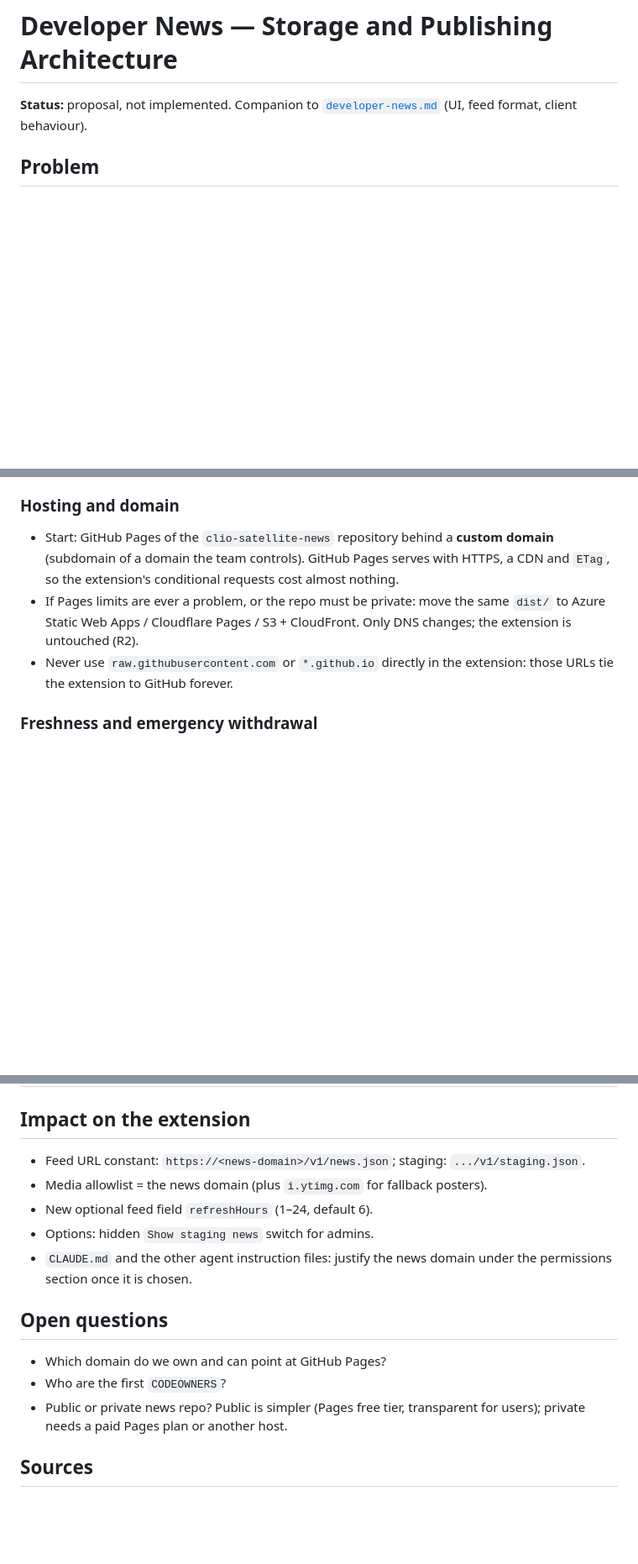
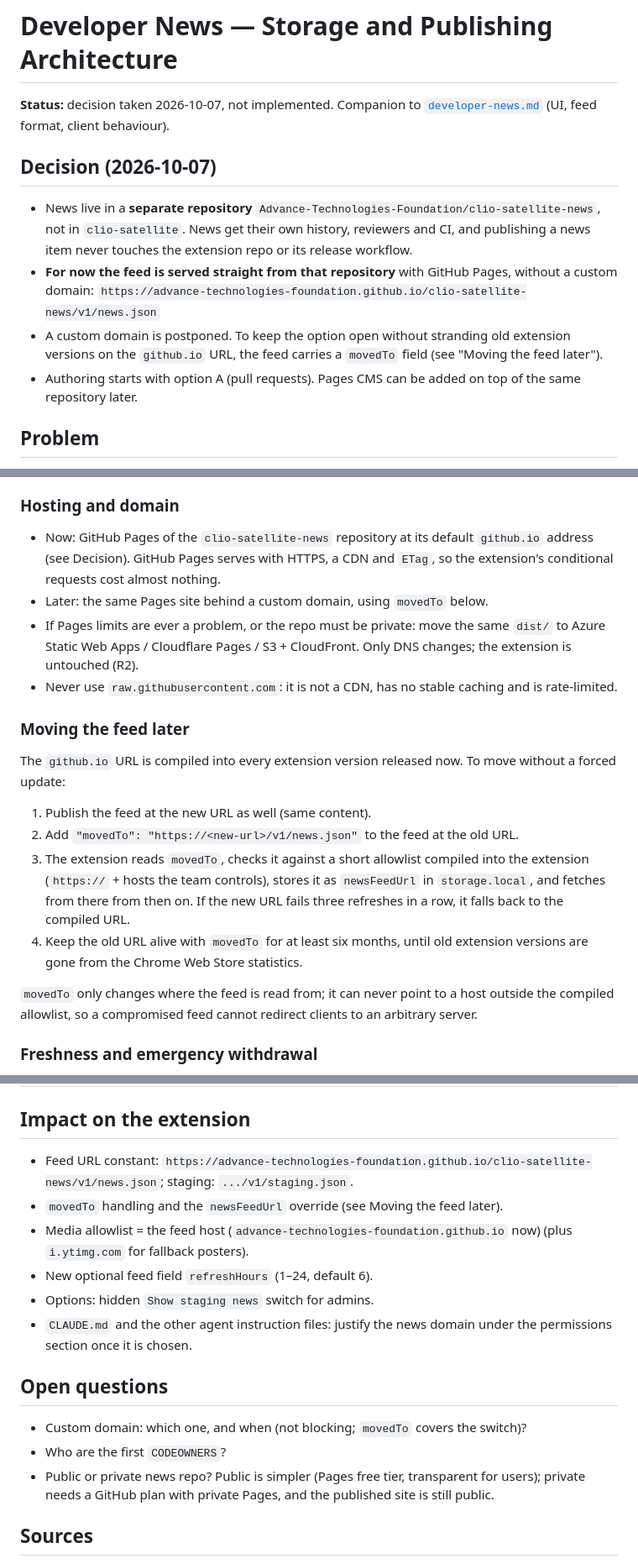
Before and after one commit to Advance-Technologies-Foundation/clio-satellite, a Markdown page: docs/features/developer-news-hosting.md, 3 parts joined by grey strips. Shown at 84% size. Drawn GitHub-style; blank space fills up the shorter version.

Commit message:
Record decision: news feed in separate clio-satellite-news repository
Feed served from the repository's GitHub Pages address for now; add
movedTo so a later move to a custom domain does not strand old
extension versions.

Co-Authored-By: Claude Opus 5.5 <noreply@anthropic.com>

```diff
--- a/docs/features/developer-news-hosting.md
+++ b/docs/features/developer-news-hosting.md
@@ -1,6 +1,14 @@
 # Developer News — Storage and Publishing Architecture
 
-**Status:** proposal, not implemented. Companion to [`developer-news.md`](developer-news.md) (UI, feed format, client behaviour).
+**Status:** decision taken 2026-10-07, not implemented. Companion to [`developer-news.md`](developer-news.md) (UI, feed format, client behaviour).
+
+## Decision (2026-10-07)
+
+- News live in a **separate repository** `Advance-Technologies-Foundation/clio-satellite-news`, not in `clio-satellite`. News get their own history, reviewers and CI, and publishing a news item never touches the extension repo or its release workflow.
+- **For now the feed is served straight from that repository** with GitHub Pages, without a custom domain:
+  `https://advance-technologies-foundation.github.io/clio-satellite-news/v1/news.json`
+- A custom domain is postponed. To keep the option open without stranding old extension versions on the `github.io` URL, the feed carries a `movedTo` field (see "Moving the feed later").
+- Authoring starts with option A (pull requests). Pages CMS can be added on top of the same repository later.
 
 ## Problem
 
@@ -95,9 +103,21 @@ CODEOWNERS                       who must approve news
 
 ### Hosting and domain
 
-- Start: GitHub Pages of the `clio-satellite-news` repository behind a **custom domain** (subdomain of a domain the team controls). GitHub Pages serves with HTTPS, a CDN and `ETag`, so the extension's conditional requests cost almost nothing.
+- Now: GitHub Pages of the `clio-satellite-news` repository at its default `github.io` address (see Decision). GitHub Pages serves with HTTPS, a CDN and `ETag`, so the extension's conditional requests cost almost nothing.
+- Later: the same Pages site behind a custom domain, using `movedTo` below.
 - If Pages limits are ever a problem, or the repo must be private: move the same `dist/` to Azure Static Web Apps / Cloudflare Pages / S3 + CloudFront. Only DNS changes; the extension is untouched (R2).
-- Never use `raw.githubusercontent.com` or `*.github.io` directly in the extension: those URLs tie the extension to GitHub forever.
+- Never use `raw.githubusercontent.com`: it is not a CDN, has no stable caching and is rate-limited.
+
+### Moving the feed later
+
+The `github.io` URL is compiled into every extension version released now. To move without a forced update:
+
+1. Publish the feed at the new URL as well (same content).
+2. Add `"movedTo": "https://<new-url>/v1/news.json"` to the feed at the old URL.
+3. The extension reads `movedTo`, checks it against a short allowlist compiled into the extension (`https://` + hosts the team controls), stores it as `newsFeedUrl` in `storage.local`, and fetches from there from then on. If the new URL fails three refreshes in a row, it falls back to the compiled URL.
+4. Keep the old URL alive with `movedTo` for at least six months, until old extension versions are gone from the Chrome Web Store statistics.
+
+`movedTo` only changes where the feed is read from; it can never point to a host outside the compiled allowlist, so a compromised feed cannot redirect clients to an arbitrary server.
 
 ### Freshness and emergency withdrawal
 
@@ -127,17 +147,18 @@ The CTA host allowlist in the extension already limits what a compromised feed c
 
 ## Impact on the extension
 
-- Feed URL constant: `https://<news-domain>/v1/news.json`; staging: `.../v1/staging.json`.
-- Media allowlist = the news domain (plus `i.ytimg.com` for fallback posters).
+- Feed URL constant: `https://advance-technologies-foundation.github.io/clio-satellite-news/v1/news.json`; staging: `.../v1/staging.json`.
+- `movedTo` handling and the `newsFeedUrl` override (see Moving the feed later).
+- Media allowlist = the feed host (`advance-technologies-foundation.github.io` now) (plus `i.ytimg.com` for fallback posters).
 - New optional feed field `refreshHours` (1–24, default 6).
 - Options: hidden `Show staging news` switch for admins.
 - `CLAUDE.md` and the other agent instruction files: justify the news domain under the permissions section once it is chosen.
 
 ## Open questions
 
-- Which domain do we own and can point at GitHub Pages?
+- Custom domain: which one, and when (not blocking; `movedTo` covers the switch)?
 - Who are the first `CODEOWNERS`?
-- Public or private news repo? Public is simpler (Pages free tier, transparent for users); private needs a paid Pages plan or another host.
+- Public or private news repo? Public is simpler (Pages free tier, transparent for users); private needs a GitHub plan with private Pages, and the published site is still public.
 
 ## Sources
 
```
Also changed, not shown: other parts of docs/features/developer-news-hosting.md (+4 -4 lines), docs/diary/2026-10-07-developer-news-design.md (+2 -0 lines), docs/features/developer-news.md (+5 -5 lines).
